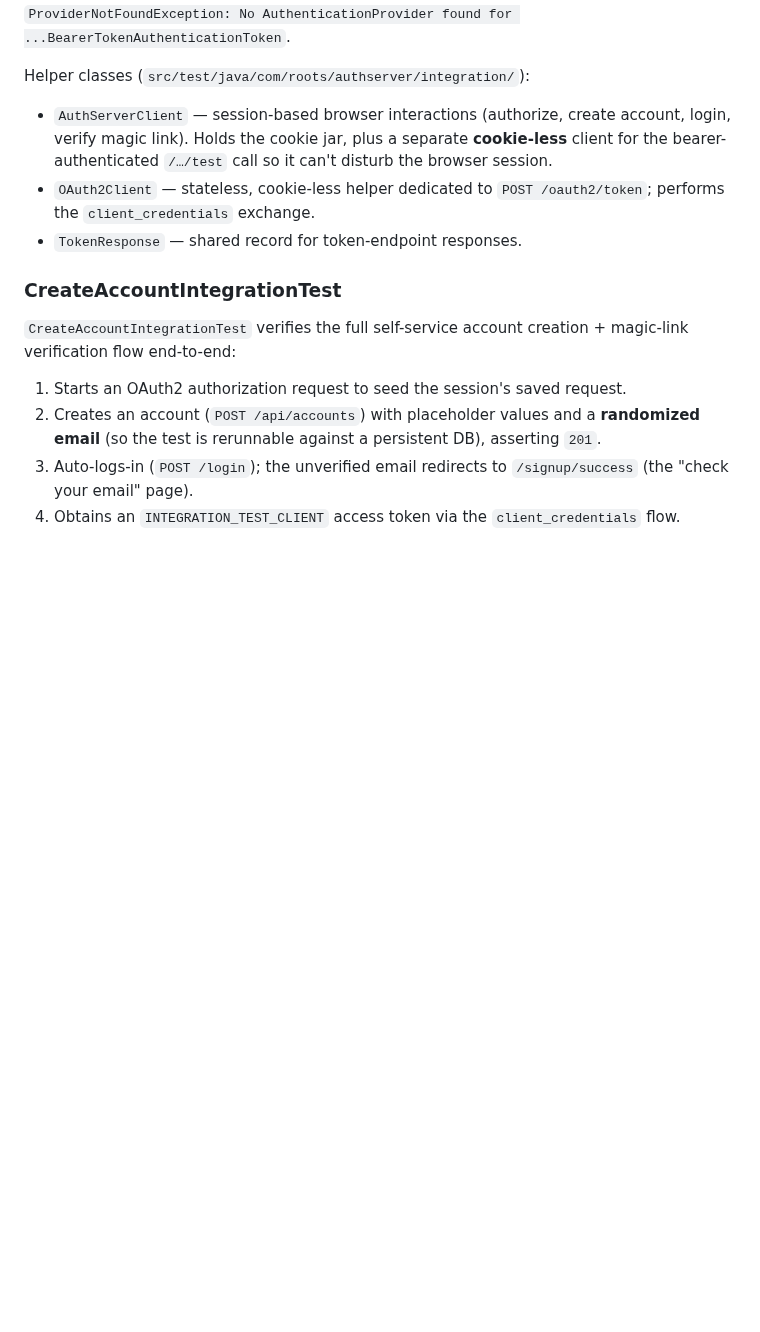
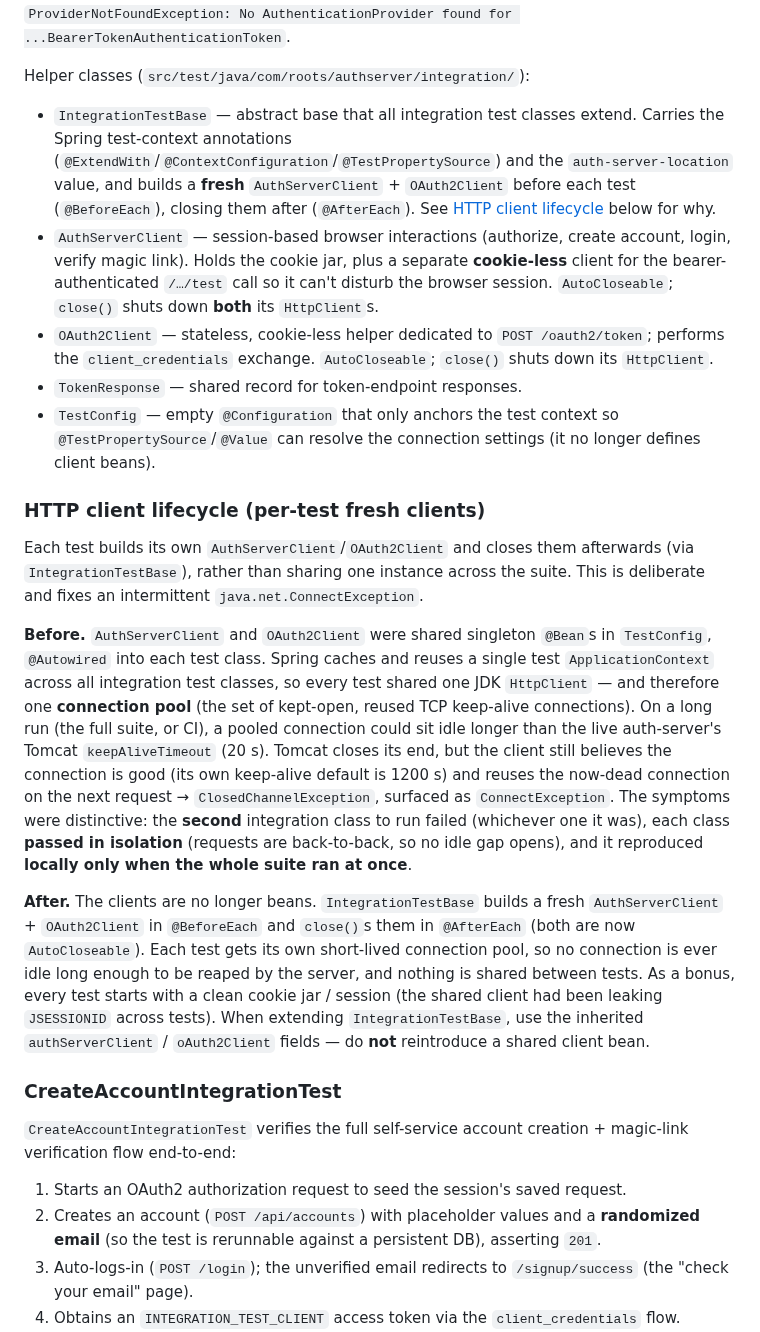
Before and after one commit to kuanhc96/roots-app, a Markdown page: auth-server/README.md, the part around the change. GitHub-like rendering; blank space fills up the shorter version.

Commit message:
docs: update docs

```diff
--- a/auth-server/README.md
+++ b/auth-server/README.md
@@ -106,9 +106,19 @@ A test obtains an access token (`POST /oauth2/token`, `grant_type=client_credent
 These endpoints are guarded with `@PreAuthorize` (method security, enabled via `@EnableMethodSecurity`). Because the default filter chain pins a custom `AuthenticationManager`, a `JwtAuthenticationProvider` is added to that manager so the bearer token can be authenticated — otherwise the bearer request fails with `ProviderNotFoundException: No AuthenticationProvider found for ...BearerTokenAuthenticationToken`.
 
 Helper classes (`src/test/java/com/roots/authserver/integration/`):
-- `AuthServerClient` — session-based browser interactions (authorize, create account, login, verify magic link). Holds the cookie jar, plus a separate **cookie-less** client for the bearer-authenticated `/…/test` call so it can't disturb the browser session.
-- `OAuth2Client` — stateless, cookie-less helper dedicated to `POST /oauth2/token`; performs the `client_credentials` exchange.
+- `IntegrationTestBase` — abstract base that all integration test classes extend. Carries the Spring test-context annotations (`@ExtendWith`/`@ContextConfiguration`/`@TestPropertySource`) and the `auth-server-location` value, and builds a **fresh** `AuthServerClient` + `OAuth2Client` before each test (`@BeforeEach`), closing them after (`@AfterEach`). See [HTTP client lifecycle](#http-client-lifecycle-per-test-fresh-clients) below for why.
+- `AuthServerClient` — session-based browser interactions (authorize, create account, login, verify magic link). Holds the cookie jar, plus a separate **cookie-less** client for the bearer-authenticated `/…/test` call so it can't disturb the browser session. `AutoCloseable`; `close()` shuts down **both** its `HttpClient`s.
+- `OAuth2Client` — stateless, cookie-less helper dedicated to `POST /oauth2/token`; performs the `client_credentials` exchange. `AutoCloseable`; `close()` shuts down its `HttpClient`.
 - `TokenResponse` — shared record for token-endpoint responses.
+- `TestConfig` — empty `@Configuration` that only anchors the test context so `@TestPropertySource`/`@Value` can resolve the connection settings (it no longer defines client beans).
+
+### HTTP client lifecycle (per-test fresh clients)
+
+Each test builds its own `AuthServerClient`/`OAuth2Client` and closes them afterwards (via `IntegrationTestBase`), rather than sharing one instance across the suite. This is deliberate and fixes an intermittent `java.net.ConnectException`.
+
+**Before.** `AuthServerClient` and `OAuth2Client` were shared singleton `@Bean`s in `TestConfig`, `@Autowired` into each test class. Spring caches and reuses a single test `ApplicationContext` across all integration test classes, so every test shared one JDK `HttpClient` — and therefore one **connection pool** (the set of kept-open, reused TCP keep-alive connections). On a long run (the full suite, or CI), a pooled connection could sit idle longer than the live auth-server's Tomcat `keepAliveTimeout` (20 s). Tomcat closes its end, but the client still believes the connection is good (its own keep-alive default is 1200 s) and reuses the now-dead connection on the next request → `ClosedChannelException`, surfaced as `ConnectException`. The symptoms were distinctive: the **second** integration class to run failed (whichever one it was), each class **passed in isolation** (requests are back-to-back, so no idle gap opens), and it reproduced **locally only when the whole suite ran at once**.
+
+**After.** The clients are no longer beans. `IntegrationTestBase` builds a fresh `AuthServerClient` + `OAuth2Client` in `@BeforeEach` and `close()`s them in `@AfterEach` (both are now `AutoCloseable`). Each test gets its own short-lived connection pool, so no connection is ever idle long enough to be reaped by the server, and nothing is shared between tests. As a bonus, every test starts with a clean cookie jar / session (the shared client had been leaking `JSESSIONID` across tests). When extending `IntegrationTestBase`, use the inherited `authServerClient` / `oAuth2Client` fields — do **not** reintroduce a shared client bean.
 
 ### CreateAccountIntegrationTest
 
```
Also changed, not shown: CLAUDE.md (+2 -0 lines).
